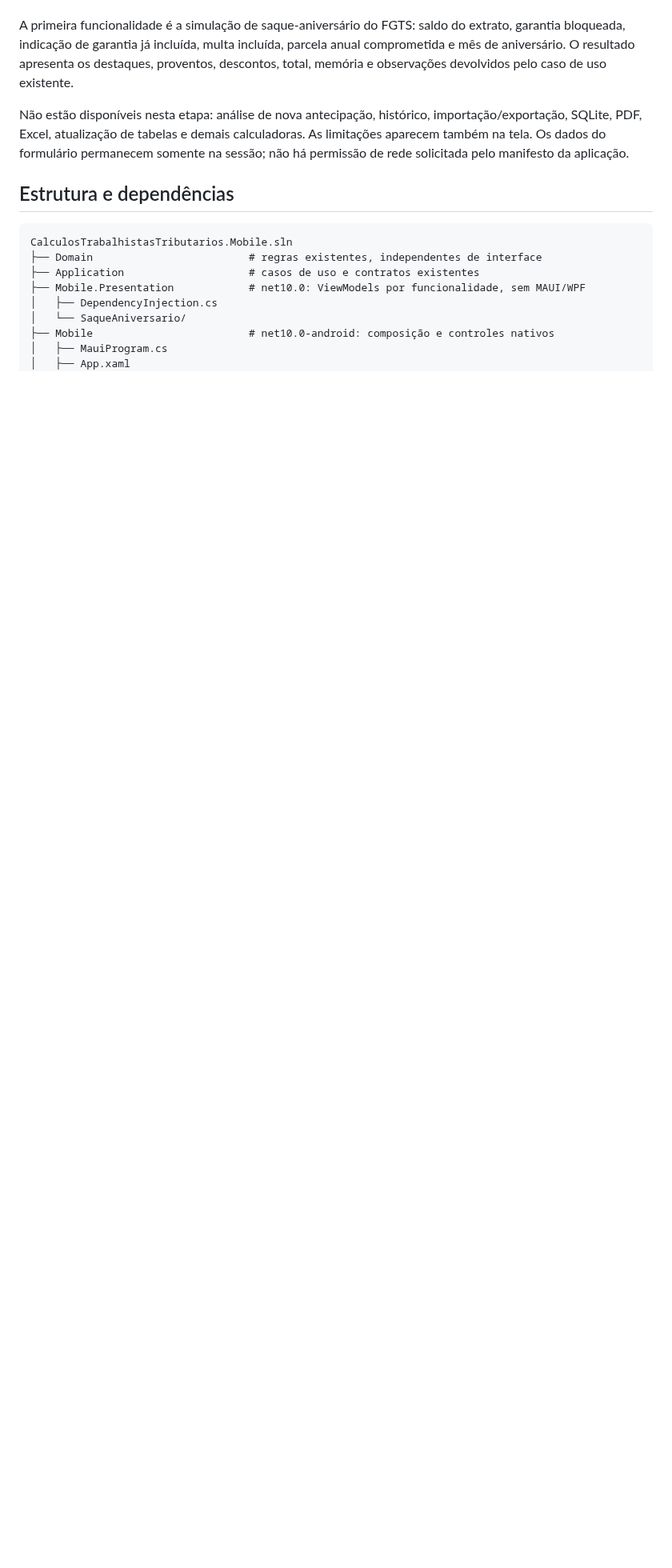
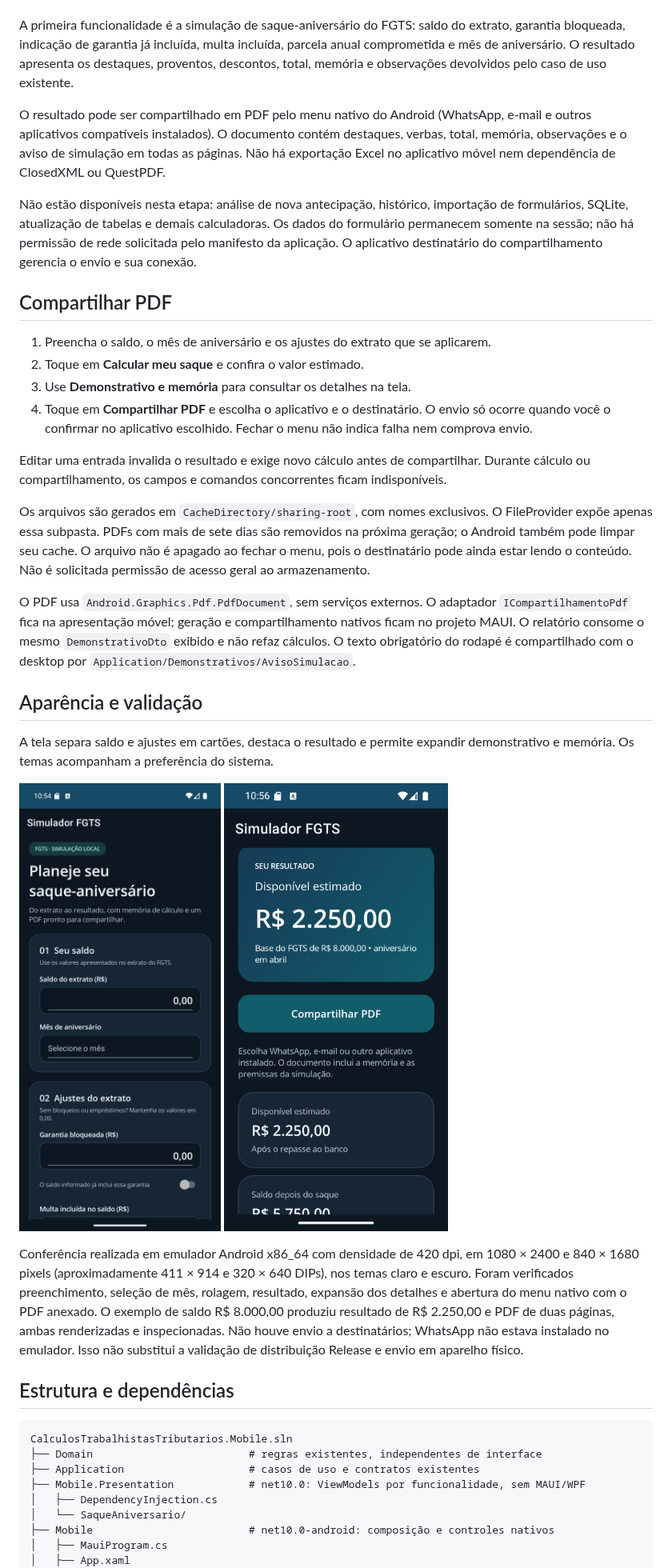
Before and after one commit to mayconwisley/CalculosTrabalhistasTributarios, a Markdown page: docs/MAUI.md, the part around one of its changes. Shown at 80% size. GitHub-like rendering; pictures changed too: docs/imagens/maui-inicio-escuro.png (added), docs/imagens/maui-resultado-escuro.png (added); blank space fills up the shorter version.

```diff
--- a/docs/MAUI.md
+++ b/docs/MAUI.md
@@ -6,7 +6,30 @@ O aplicativo Android é uma apresentação adicional para o mesmo núcleo de cá
 
 A primeira funcionalidade é a simulação de saque-aniversário do FGTS: saldo do extrato, garantia bloqueada, indicação de garantia já incluída, multa incluída, parcela anual comprometida e mês de aniversário. O resultado apresenta os destaques, proventos, descontos, total, memória e observações devolvidos pelo caso de uso existente.
 
-Não estão disponíveis nesta etapa: análise de nova antecipação, histórico, importação/exportação, SQLite, PDF, Excel, atualização de tabelas e demais calculadoras. As limitações aparecem também na tela. Os dados do formulário permanecem somente na sessão; não há permissão de rede solicitada pelo manifesto da aplicação.
+O resultado pode ser compartilhado em PDF pelo menu nativo do Android (WhatsApp, e-mail e outros aplicativos compatíveis instalados). O documento contém destaques, verbas, total, memória, observações e o aviso de simulação em todas as páginas. Não há exportação Excel no aplicativo móvel nem dependência de ClosedXML ou QuestPDF.
+
+Não estão disponíveis nesta etapa: análise de nova antecipação, histórico, importação de formulários, SQLite, atualização de tabelas e demais calculadoras. Os dados do formulário permanecem somente na sessão; não há permissão de rede solicitada pelo manifesto da aplicação. O aplicativo destinatário do compartilhamento gerencia o envio e sua conexão.
+
+## Compartilhar PDF
+
+1. Preencha o saldo, o mês de aniversário e os ajustes do extrato que se aplicarem.
+2. Toque em **Calcular meu saque** e confira o valor estimado.
+3. Use **Demonstrativo e memória** para consultar os detalhes na tela.
+4. Toque em **Compartilhar PDF** e escolha o aplicativo e o destinatário. O envio só ocorre quando você o confirmar no aplicativo escolhido. Fechar o menu não indica falha nem comprova envio.
+
+Editar uma entrada invalida o resultado e exige novo cálculo antes de compartilhar. Durante cálculo ou compartilhamento, os campos e comandos concorrentes ficam indisponíveis.
+
+Os arquivos são gerados em `CacheDirectory/sharing-root`, com nomes exclusivos. O FileProvider expõe apenas essa subpasta. PDFs com mais de sete dias são removidos na próxima geração; o Android também pode limpar seu cache. O arquivo não é apagado ao fechar o menu, pois o destinatário pode ainda estar lendo o conteúdo. Não é solicitada permissão de acesso geral ao armazenamento.
+
+O PDF usa `Android.Graphics.Pdf.PdfDocument`, sem serviços externos. O adaptador `ICompartilhamentoPdf` fica na apresentação móvel; geração e compartilhamento nativos ficam no projeto MAUI. O relatório consome o mesmo `DemonstrativoDto` exibido e não refaz cálculos. O texto obrigatório do rodapé é compartilhado com o desktop por `Application/Demonstrativos/AvisoSimulacao`.
+
+## Aparência e validação
+
+A tela separa saldo e ajustes em cartões, destaca o resultado e permite expandir demonstrativo e memória. Os temas acompanham a preferência do sistema.
+
+<p><img src="imagens/maui-inicio-escuro.png" width="280" alt="Formulário móvel no tema escuro" /> <img src="imagens/maui-resultado-escuro.png" width="280" alt="Resultado móvel com ação Compartilhar PDF" /></p>
+
+Conferência realizada em emulador Android x86_64 com densidade de 420 dpi, em 1080 × 2400 e 840 × 1680 pixels (aproximadamente 411 × 914 e 320 × 640 DIPs), nos temas claro e escuro. Foram verificados preenchimento, seleção de mês, rolagem, resultado, expansão dos detalhes e abertura do menu nativo com o PDF anexado. O exemplo de saldo R$ 8.000,00 produziu resultado de R$ 2.250,00 e PDF de duas páginas, ambas renderizadas e inspecionadas. Não houve envio a destinatários; WhatsApp não estava instalado no emulador. Isso não substitui a validação de distribuição Release e envio em aparelho físico.
 
 ## Estrutura e dependências
 
```
Also changed, not shown: other parts of docs/MAUI.md (+3 -1 lines), README.md (+1 -1 lines), 13 other files.
